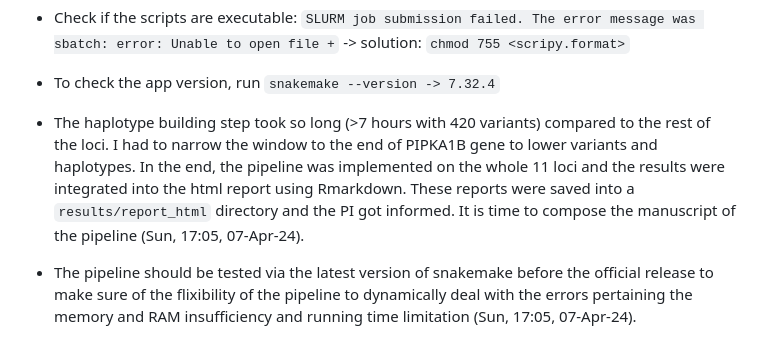
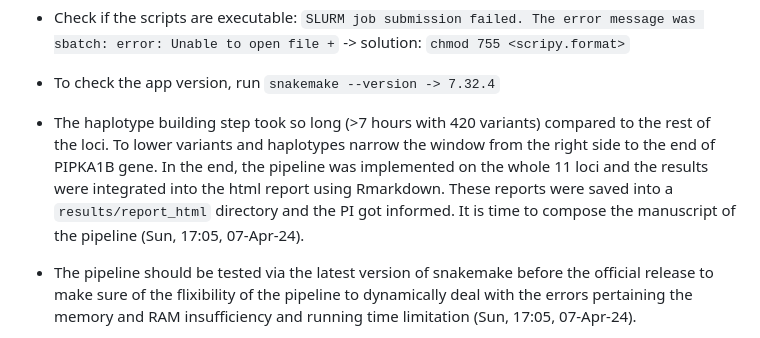
Before and after one commit to dariushghasemi/haplomics, a Markdown page: README.md, the part around the change. Drawn GitHub-style.

```diff
--- a/README.md
+++ b/README.md
@@ -171,7 +171,7 @@ sbatch --wrap 'Rscript 03-4_haplotypes_heatmap.R   output/result_associations/IG
 
 - To check the app version, run `snakemake --version -> 7.32.4`
 
-- The haplotype building step took so long (>7 hours with 420 variants) compared to the rest of the loci. I had to narrow the window to the end of PIPKA1B gene to lower variants and haplotypes. In the end, the pipeline was implemented on the whole 11 loci and the results were integrated into the html report using Rmarkdown. These reports were saved into a `results/report_html` directory and the PI got informed. It is time to compose the manuscript of the pipeline (Sun, 17:05, 07-Apr-24).
+- The haplotype building step took so long (>7 hours with 420 variants) compared to the rest of the loci. To lower variants and haplotypes narrow the window from the right side to the end of PIPKA1B gene. In the end, the pipeline was implemented on the whole 11 loci and the results were integrated into the html report using Rmarkdown. These reports were saved into a `results/report_html` directory and the PI got informed. It is time to compose the manuscript of the pipeline (Sun, 17:05, 07-Apr-24).
 
 - The pipeline should be tested via the latest version of snakemake before the official release to make sure of the flixibility of the pipeline to dynamically deal with the errors pertaining the memory and RAM insufficiency and running time limitation (Sun, 17:05, 07-Apr-24).
 
```
